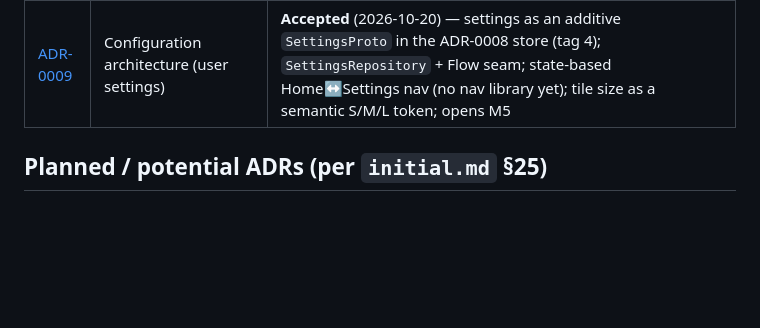
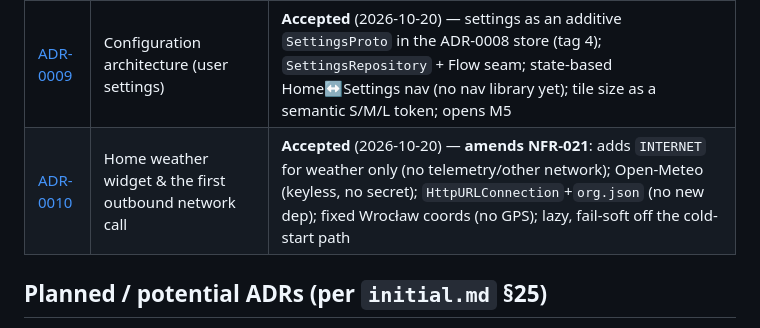
Before and after one commit to ViacheslavMelnichenko/NexaTV, a Markdown page: docs/adr/README.md, the part around the change. Rendered like a GitHub page; blank space fills up the shorter version.

```diff
--- a/docs/adr/README.md
+++ b/docs/adr/README.md
@@ -31,6 +31,7 @@ Proposed / Accepted / Superseded / Rejected
 | [ADR-0007](./ADR-0007-home-override-accessibility.md) | Becoming HOME via an accessibility override | **Accepted** (2026-10-20, device-validated) — Google TV blocks third-party `ROLE_HOME`; `NexaOverrideService` raises NexaTV when the stock launcher appears; owner-enabled in Settings → Accessibility, reversible, stock launcher never disabled |
 | [ADR-0008](./ADR-0008-persistence-proto-datastore.md) | Local persistence | **Accepted** (2026-10-20) — **Proto DataStore** for favorites/categories/theme/settings; typed, `Flow`-native, additive schema evolution; local only (no INTERNET, `allowBackup=false`); Room deferred until categories need relational queries |
 | [ADR-0009](./ADR-0009-configuration-architecture.md) | Configuration architecture (user settings) | **Accepted** (2026-10-20) — settings as an additive `SettingsProto` in the ADR-0008 store (tag 4); `SettingsRepository` + Flow seam; state-based Home↔Settings nav (no nav library yet); tile size as a semantic S/M/L token; opens M5 |
+| [ADR-0010](./ADR-0010-weather-widget-network.md) | Home weather widget & the first outbound network call | **Accepted** (2026-10-20) — **amends NFR-021**: adds `INTERNET` for weather only (no telemetry/other network); Open-Meteo (keyless, no secret); `HttpURLConnection`+`org.json` (no new dep); fixed Wrocław coords (no GPS); lazy, fail-soft off the cold-start path |
 
 ## Planned / potential ADRs (per `initial.md` §25)
 
```
Also changed, not shown: docs/adr/ADR-0010-weather-widget-network.md (added, +99 -0 lines).
